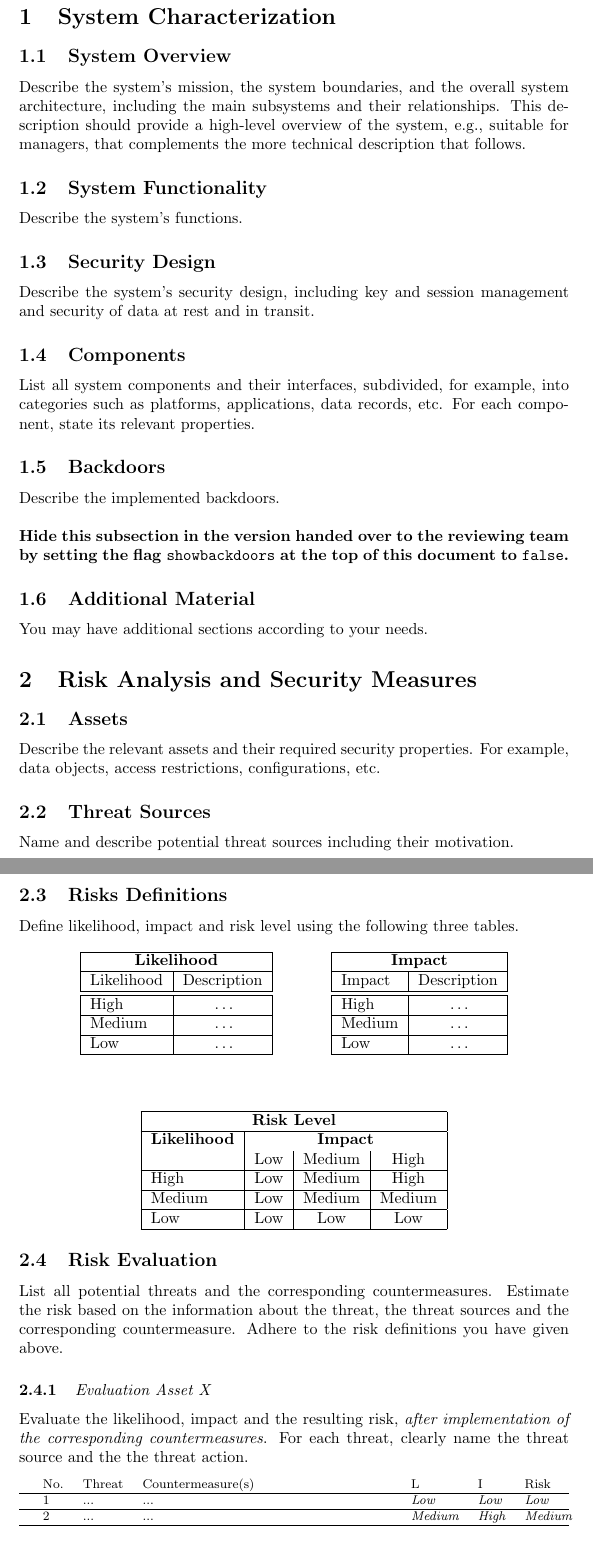
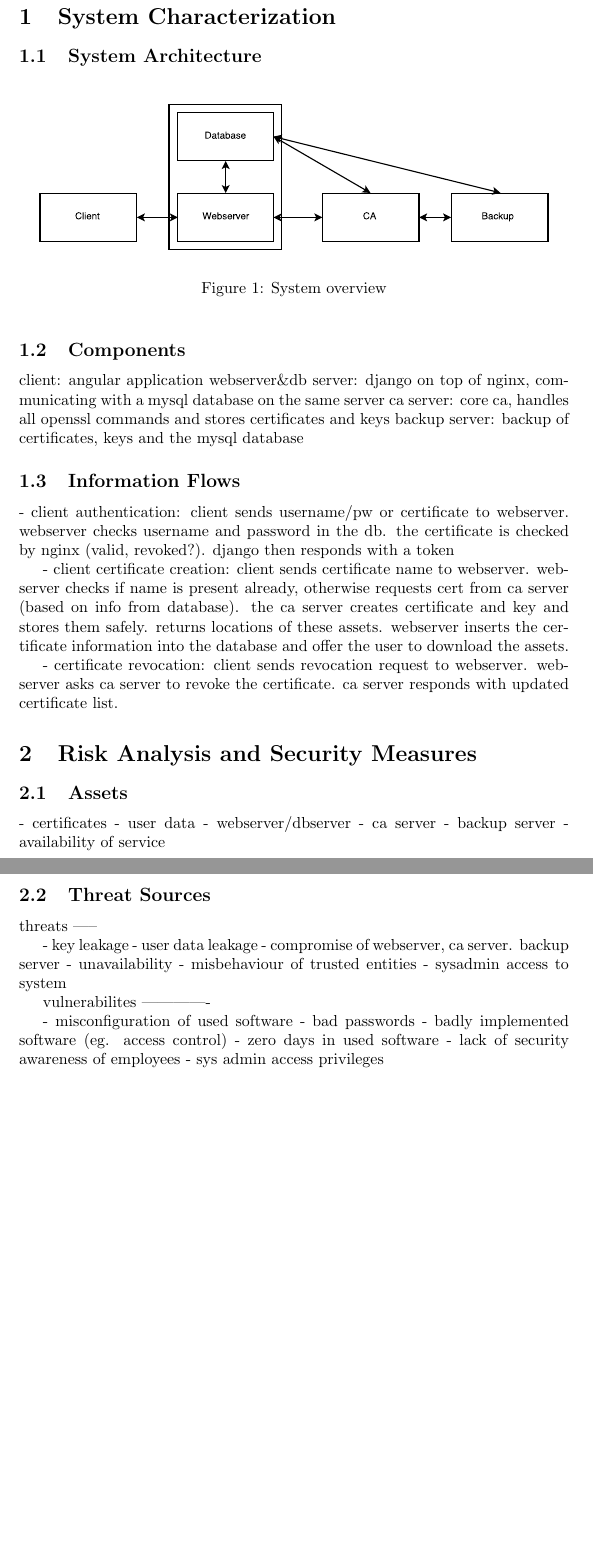
Before and after one commit to silvanegli/AppliedSecLab16, a LaTeX document (rough_description/systemdescription.tex): two parts of pages 2 and 3 of 4 before the commit and two parts of pages 2 and 3 of 3 after it, joined at a grey line, cut so that both start at the same text, the shorter picture padded with empty space. Compiled offline with pdfLaTeX.

Commit message:
tex structure

```diff
--- a/rough_description/systemdescription.tex
+++ b/rough_description/systemdescription.tex
@@ -7,6 +7,7 @@
 %\usepackage{ngerman}
 \usepackage{longtable}
 \usepackage{color}
+\usepackage{pdfpages}
 
 \usepackage{xifthen}
 \newboolean{showbackdoors}
@@ -19,8 +20,8 @@
 
 
 \title{\huge\sffamily\bfseries System Description and Risk Analysis}
-\author{w \and x \and y \and z}
-\date{\dots}
+\author{Cyrill Krähenbühl \and Silvan Egli \and Lukas Bischofberger }
+\date{}
 
 
 \begin{document}
@@ -40,42 +41,59 @@
 
 \section{System Characterization}
 
-\subsection{System Overview}
+\subsection{System Architecture}
 
-Describe the system's mission,  the system boundaries,
-and the overall system architecture, including the main subsystems and
-their relationships.   This description should provide a high-level
-overview of the system, e.g., suitable for managers, that complements
-the more technical description that follows.
+\begin{figure}[ht]
+	\centering
+	\includegraphics[scale=0.7]{seclabsystemoverview.pdf}
+	\caption{System overview}
+\end{figure}
 
 
-\subsection{System Functionality}
-
-Describe the system's functions.
+%Describe the system's mission,  the system boundaries,
+%and the overall system architecture, including the main subsystems and
+%their relationships.   This description should provide a high-level
+%overview of the system, e.g., suitable for managers, that complements
+%the more technical description that follows.
 
 
-\subsection{Security Design}
 
-Describe the system's security design, including key and session management and
-security of data at rest and in transit.
+%\subsection{System Functionality}
+
+%Describe the system's functions.
+
+
+%\subsection{Security Design}
+
+%Describe the system's security design, including key and session management and security of data at rest and in transit.
 
 
 \subsection{Components}
 
-List all system components and their interfaces, subdivided, for example, into
-  categories such as platforms, applications, data records, etc. For
-  each component, state its relevant properties.
+%List all system components and their interfaces, subdivided, for example, into categories such as platforms, applications, data records, etc. For  each component, state its relevant properties.
 
+  client: angular application
+  webserver\&db server: django on top of nginx, communicating with a mysql database on the same server
+  ca server: core ca, handles all openssl commands and stores certificates and keys
+  backup server: backup of certificates, keys and the mysql database
+
+\subsection{Information Flows}
+
+- client authentication: client sends username/pw or certificate to webserver. webserver checks username and password in the db. the certificate is checked by nginx (valid, revoked?). django then responds with a token
+
+- client certificate creation: client sends certificate name to webserver. webserver checks if name is present already, otherwise requests cert from ca server (based on info from database). the ca server creates certificate and key and stores them safely. returns locations of these assets. webserver inserts the certificate information into the database and offer the user to download the assets.
+
+- certificate revocation: client sends revocation request to webserver. webserver asks ca server to revoke the certificate. ca server responds with updated certificate list.
 
 \ifthenelse{\boolean{showbackdoors}}{
 % show for handed-in version
 
-\subsection{Backdoors}
-
-Describe the implemented backdoors.
-
-\bigskip\noindent
-\textbf{Hide this subsection in the version handed over to the reviewing team by setting the flag \texttt{showbackdoors} at the top of this document to \texttt{false}.}
+%\subsection{Backdoors}
+%
+%Describe the implemented backdoors.
+%
+%\bigskip\noindent
+%\textbf{Hide this subsection in the version handed over to the reviewing team by setting the flag \texttt{showbackdoors} at the top of this document to \texttt{false}.}
 
 
 %% do not delete the three lines below
@@ -83,97 +101,103 @@ Describe the implemented backdoors.
 % empty for reviewing group's version
 }
 
-\subsection{Additional Material}
-
-You may have additional sections according to your needs.
+%\subsection{Additional Material}
+%
+%You may have additional sections according to your needs.
 
 
 \section{Risk Analysis and Security Measures}
 
 \subsection{Assets}
 
-Describe the relevant assets and their required security
-  properties. For example, data objects, access restrictions,
-  configurations, etc.
+%Describe the relevant assets and their required security properties. For example, data objects, access restrictions, configurations, etc.
+
+- certificates
+- user data
+- webserver/dbserver
+- ca server
+- backup server
+- availability of service
+
 
 \subsection{Threat Sources}
 
-Name and describe potential threat sources including their motivation.
+threats
+-----
 
-\subsection{Risks Definitions}
+- key leakage
+- user data leakage
+- compromise of webserver, ca server. backup server
+- unavailability
+- misbehaviour of trusted entities
+- sysadmin access to system
 
-Define likelihood, impact and risk level using the following three
-  tables.
+vulnerabilites
+-------------
+
+- misconfiguration of used software
+- bad passwords
+- badly implemented software (eg. access control)
+- zero days in used software
+- lack of security awareness of employees
+- sys admin access privileges
+
+%Name and describe potential threat sources including their motivation.
+
+%\subsection{Risks Definitions}
+
+%Define likelihood, impact and risk level using the following three tables.
 
 %\subsubsection{Tools}
 
-\begin{center}
-\begin{tabular}{|l|l|}
-\hline
-\multicolumn{2}{|c|}{\bf Likelihood} \\
-\hline
-Likelihood & Description \\
-\hline
-\hline
-High   & \hspace*{20pt}\ldots \\
-\hline
-Medium & \hspace*{20pt}\ldots \\
-\hline
-Low   & \hspace*{20pt}\ldots \\
-\hline
-\end{tabular}
-\hspace{3em}
-\begin{tabular}{|l|l|}
-\hline
-\multicolumn{2}{|c|}{\bf Impact} \\
-\hline
-Impact & Description \\
-\hline
-\hline
-High   & \hspace*{20pt}\ldots \\
-\hline
-Medium & \hspace*{20pt}\ldots \\
-\hline
-Low   & \hspace*{20pt}\ldots \\
-\hline
-\end{tabular}
-\end{center}
+%\begin{center}
+%\begin{tabular}{|l|l|}
+%\hline
+%\multicolumn{2}{|c|}{\bf Likelihood} \\
+%\hline
+%Likelihood & Description \\
+%\hline
+%\hline
+%High   & \hspace*{20pt}\ldots \\
+%\hline
+%Medium & \hspace*{20pt}\ldots \\
+%\hline
+%Low   & \hspace*{20pt}\ldots \\
+%\hline
+%\end{tabular}
+%\hspace{3em}
+%\begin{tabular}{|l|l|}
+%\hline
+%\multicolumn{2}{|c|}{\bf Impact} \\
+%\hline
+%Impact & Description \\
+%\hline
+%\hline
+%High   & \hspace*{20pt}\ldots \\
+%\hline
+%Medium & \hspace*{20pt}\ldots \\
+%\hline
+%Low   & \hspace*{20pt}\ldots \\
+%\hline
+%\end{tabular}
+%\end{center}
 
-\vspace{5mm}
+%\vspace{5mm}
 
-\begin{center}
-\begin{tabular}{|l|c|c|c|}
-\hline
-\multicolumn{4}{|c|}{{\bf Risk Level}} \\
-\hline
-{{\bf Likelihood}} & \multicolumn{3}{c|}{{\bf Impact}} \\ %\cline{2-4}
-     & Low & Medium & High \\  \hline
- High & Low & Medium & High  \\
-\hline
- Medium & Low & Medium & Medium \\
-\hline
- Low & Low & Low & Low \\
-\hline
-\end{tabular}
-\end{center}
+%\begin{center}
+%\begin{tabular}{|l|c|c|c|}
+%\hline
+%\multicolumn{4}{|c|}{{\bf Risk Level}} \\
+%\hline
+%{{\bf Likelihood}} & \multicolumn{3}{c|}{{\bf Impact}} \\ %\cline{2-4}
+%     & Low & Medium & High \\  \hline
+% High & Low & Medium & High  \\
+%\hline
+% Medium & Low & Medium & Medium \\
+%\hline
+% Low & Low & Low & Low \\
+%\hline
+%\end{tabular}
+%\end{center}
 
 
-\subsection{Risk Evaluation}
-
-List all potential threats and the corresponding countermeasures. Estimate the risk based on the information about the threat, the threat sources and the corresponding countermeasure. Adhere to the risk definitions you have given above.
-
-
-\subsubsection{{\it Evaluation Asset X}}
-
-Evaluate the likelihood, impact and the resulting risk,  \emph{after implementation of the corresponding countermeasures}. For each threat, clearly name the threat source and the the threat action.
-
-\begin{footnotesize}
-\begin{prettytablex}{llp{5.5cm}lll}
-No. & Threat &  Countermeasure(s) & L & I & Risk \\
-\hline
-1 & ... & ... & {\it Low} & {\it Low} & {\it Low} \\
-\hline
-2 & ... & ...& {\it Medium} & {\it High} & {\it Medium} \\
-\hline
-\end{prettytablex}
-\end{footnotesize}
@@ -187,5 +203,0 @@ No. & Threat &  Countermeasure(s) & L & I & Risk \\
-No. & Threat & Countermeasure(s) & L & I & Risk \\
-\hline
-1 & ... & ... & {\it Low} & {\it Low} & {\it Low} \\
-\hline
-2 & ... & ...& {\it Medium} & {\it High} & {\it Medium} \\
```
Also changed, not shown: rough_description/systemdescription.pdf (added), rough_description/systemdescription.tex (88 more changed lines), 1 other file.
